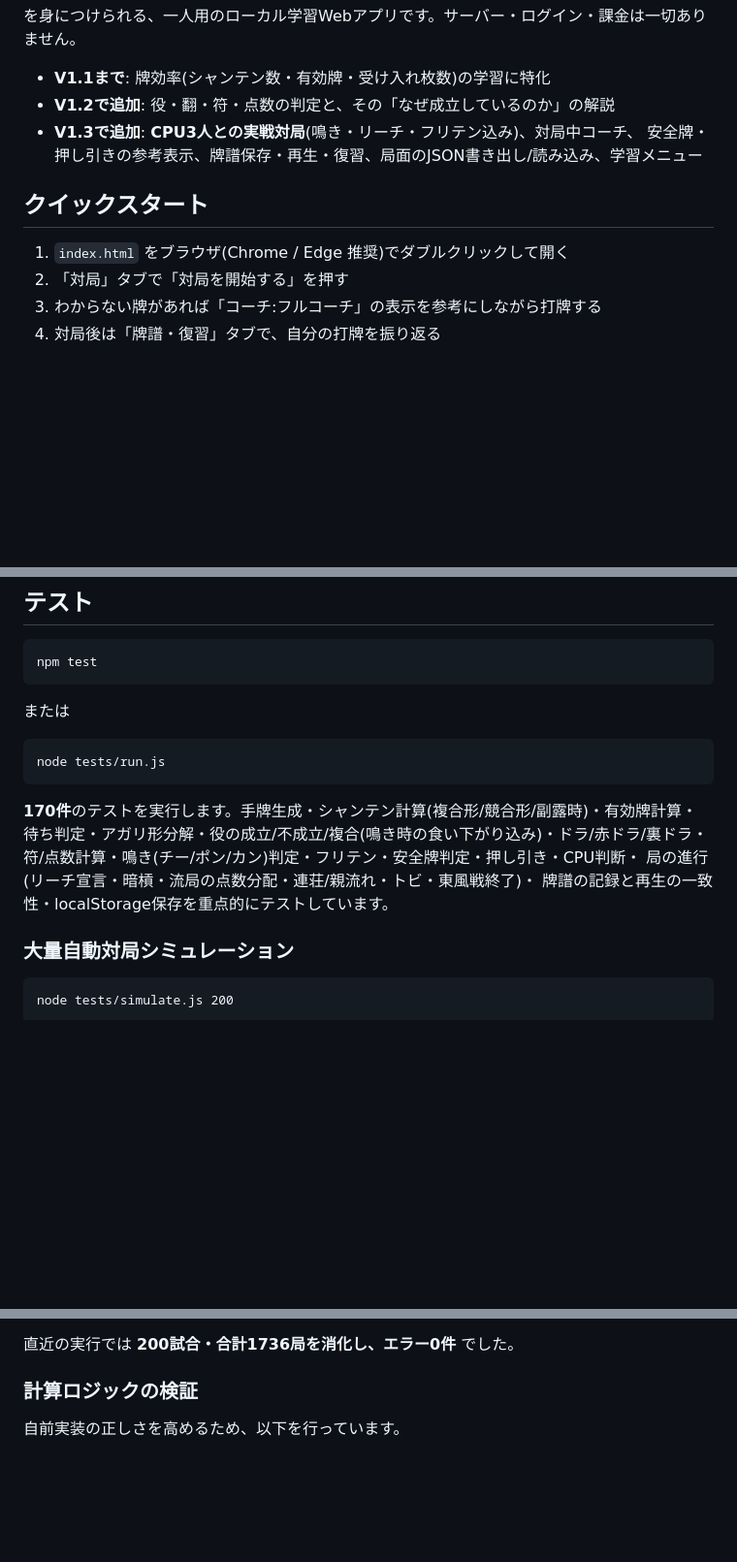
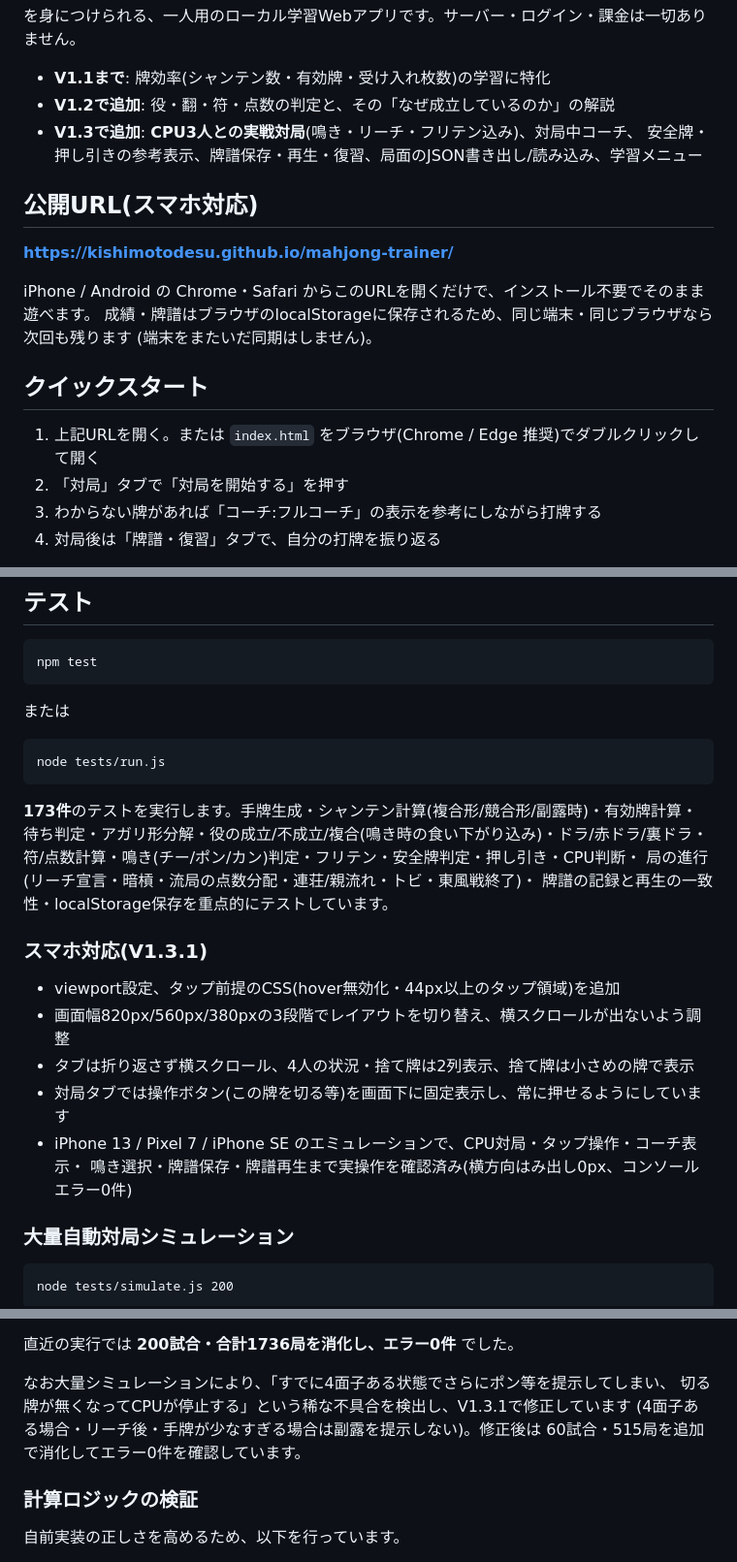
Before and after one commit to Kishimotodesu/mahjong-trainer, a Markdown page: README.md, 3 parts joined by grey strips. Shown at 97% size. GitHub-like rendering; blank space fills up the shorter version.

Commit message:
V1.3.1: 副露の不正提示バグ修正・スマホ対応・GitHub Pages公開
- 4面子成立済み/リーチ後/手牌不足時に副露を提示しないよう修正
  (大量シミュレーションで検出したCPU停止バグ)
- CPU.decideDiscardに異常形のフォールバックを追加
- 回帰テスト3件追加(計173件)
- スマホ向けレスポンシブCSS(タップ領域44px以上・横スクロール抑制・
  操作ボタンの下部固定・タブ横スクロール)
- コーチ評価表を横スクロール可能なラッパーに変更
- README更新(公開URL・スマホ対応・検証結果)

Co-Authored-By: Claude Opus 5 <noreply@anthropic.com>

````diff
--- a/README.md
+++ b/README.md
@@ -14,9 +14,17 @@
 - **V1.3で追加**: **CPU3人との実戦対局**(鳴き・リーチ・フリテン込み)、対局中コーチ、
   安全牌・押し引きの参考表示、牌譜保存・再生・復習、局面のJSON書き出し/読み込み、学習メニュー
 
+## 公開URL(スマホ対応)
+
+**https://kishimotodesu.github.io/mahjong-trainer/**
+
+iPhone / Android の Chrome・Safari からこのURLを開くだけで、インストール不要でそのまま遊べます。
+成績・牌譜はブラウザのlocalStorageに保存されるため、同じ端末・同じブラウザなら次回も残ります
+(端末をまたいだ同期はしません)。
+
 ## クイックスタート
 
-1. `index.html` をブラウザ(Chrome / Edge 推奨)でダブルクリックして開く
+1. 上記URLを開く。または `index.html` をブラウザ(Chrome / Edge 推奨)でダブルクリックして開く
 2. 「対局」タブで「対局を開始する」を押す
 3. わからない牌があれば「コーチ:フルコーチ」の表示を参考にしながら打牌する
 4. 対局後は「牌譜・復習」タブで、自分の打牌を振り返る
@@ -148,11 +156,20 @@ npm test
 node tests/run.js
 ```
 
-**170件**のテストを実行します。手牌生成・シャンテン計算(複合形/競合形/副露時)・有効牌計算・
+**173件**のテストを実行します。手牌生成・シャンテン計算(複合形/競合形/副露時)・有効牌計算・
 待ち判定・アガリ形分解・役の成立/不成立/複合(鳴き時の食い下がり込み)・ドラ/赤ドラ/裏ドラ・
 符/点数計算・鳴き(チー/ポン/カン)判定・フリテン・安全牌判定・押し引き・CPU判断・
 局の進行(リーチ宣言・暗槓・流局の点数分配・連荘/親流れ・トビ・東風戦終了)・
 牌譜の記録と再生の一致性・localStorage保存を重点的にテストしています。
+
+### スマホ対応(V1.3.1)
+
+- viewport設定、タップ前提のCSS(hover無効化・44px以上のタップ領域)を追加
+- 画面幅820px/560px/380pxの3段階でレイアウトを切り替え、横スクロールが出ないよう調整
+- タブは折り返さず横スクロール、4人の状況・捨て牌は2列表示、捨て牌は小さめの牌で表示
+- 対局タブでは操作ボタン(この牌を切る等)を画面下に固定表示し、常に押せるようにしています
+- iPhone 13 / Pixel 7 / iPhone SE のエミュレーションで、CPU対局・タップ操作・コーチ表示・
+  鳴き選択・牌譜保存・牌譜再生まで実操作を確認済み(横方向はみ出し0px、コンソールエラー0件)
 
 ### 大量自動対局シミュレーション
 
@@ -169,6 +186,11 @@ CPU4人(初心者/標準/強めをローテーション)で東風戦・東南戦
 - 半荘が異常な局数にならず終了し、最終順位が正しく算出されること
 
 直近の実行では **200試合・合計1736局を消化し、エラー0件** でした。
+
+なお大量シミュレーションにより、「すでに4面子ある状態でさらにポン等を提示してしまい、
+切る牌が無くなってCPUが停止する」という稀な不具合を検出し、V1.3.1で修正しています
+(4面子ある場合・リーチ後・手牌が少なすぎる場合は副露を提示しない)。修正後は
+60試合・515局を追加で消化してエラー0件を確認しています。
 
 ### 計算ロジックの検証
 
````
Also changed, not shown: other parts of README.md (+1 -1 lines).
